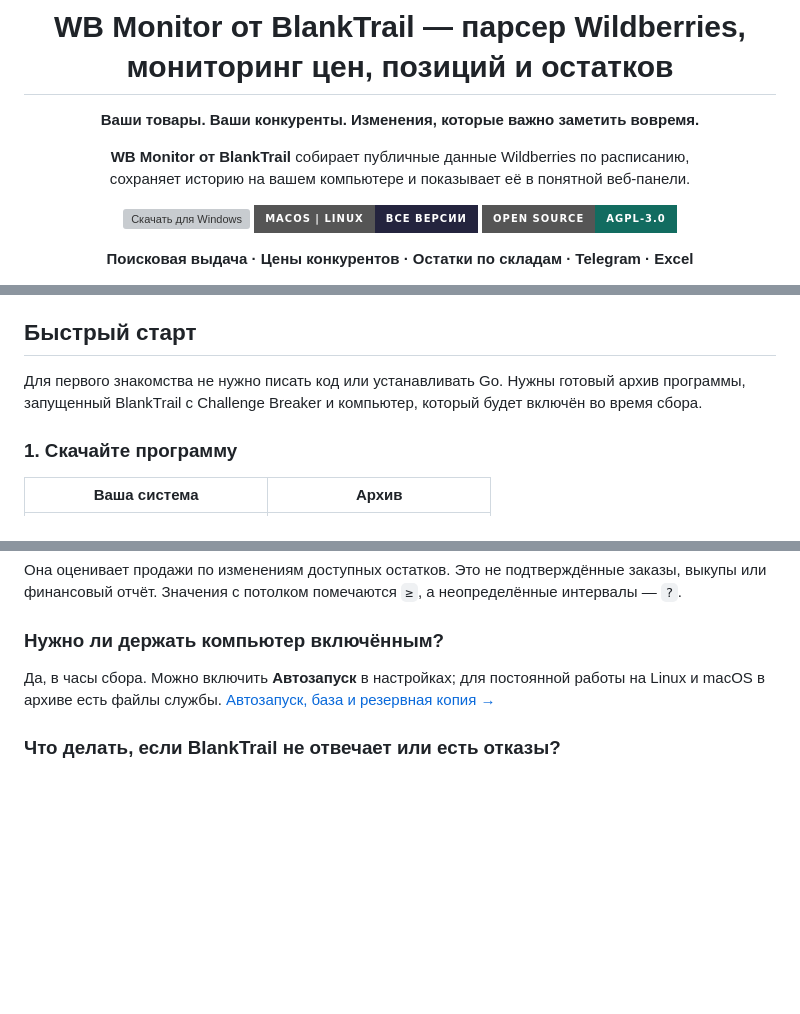
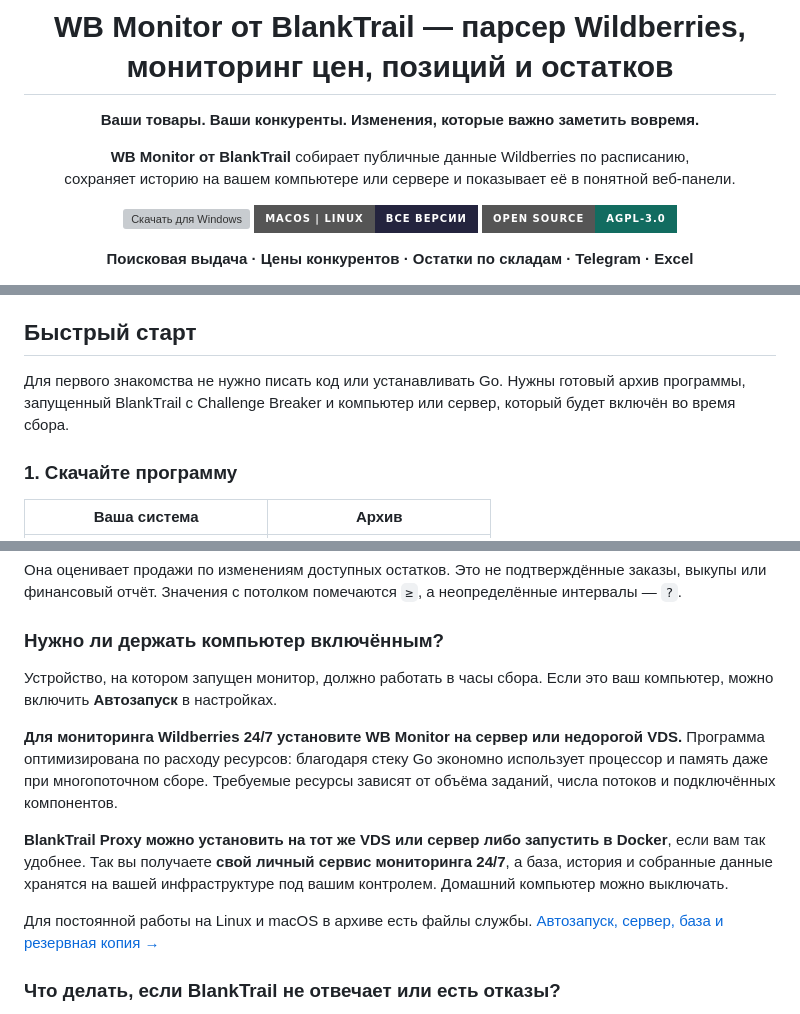
Before and after one commit to BlankTrail/wildberries-monitor, a Markdown page: README.md, 3 parts joined by grey strips. GitHub-like rendering; badges without logos; blank space fills up the shorter version; grey boxes are pictures that could not be loaded.

Commit message:
docs: describe 24/7 monitoring on a server or VDS

```diff
--- a/README.md
+++ b/README.md
@@ -5,7 +5,7 @@
 **Ваши товары. Ваши конкуренты. Изменения, которые важно заметить вовремя.**
 
 **WB Monitor от BlankTrail** собирает публичные данные Wildberries по расписанию,<br>
-сохраняет историю на вашем компьютере и показывает её в понятной веб-панели.
+сохраняет историю на вашем компьютере или сервере и показывает её в понятной веб-панели.
 
 [![Скачать для Windows](https://img.shields.io/badge/Скачать-Windows_10%2F11-8B2CF5?style=for-the-badge&logo=windows&logoColor=white)](https://github.com/BlankTrail/wildberries-monitor/releases/latest/download/wbmon_windows_amd64.zip)
 [![Все версии](https://img.shields.io/badge/macOS_%7C_Linux-Все_версии-24243E?style=for-the-badge)](https://github.com/BlankTrail/wildberries-monitor/releases/latest)
@@ -52,7 +52,7 @@
 
 ## Быстрый старт
 
-Для первого знакомства не нужно писать код или устанавливать Go. Нужны готовый архив программы, запущенный BlankTrail с Challenge Breaker и компьютер, который будет включён во время сбора.
+Для первого знакомства не нужно писать код или устанавливать Go. Нужны готовый архив программы, запущенный BlankTrail с Challenge Breaker и компьютер или сервер, который будет включён во время сбора.
 
 ### 1. Скачайте программу
 
@@ -195,7 +195,13 @@
 
 ### Нужно ли держать компьютер включённым?
 
-Да, в часы сбора. Можно включить **Автозапуск** в настройках; для постоянной работы на Linux и macOS в архиве есть файлы службы. [Автозапуск, база и резервная копия →](docs/GUIDE.md#автозапуск-и-работа-сутками)
+Устройство, на котором запущен монитор, должно работать в часы сбора. Если это ваш компьютер, можно включить **Автозапуск** в настройках.
+
+**Для мониторинга Wildberries 24/7 установите WB Monitor на сервер или недорогой VDS.** Программа оптимизирована по расходу ресурсов: благодаря стеку Go экономно использует процессор и память даже при многопоточном сборе. Требуемые ресурсы зависят от объёма заданий, числа потоков и подключённых компонентов.
+
+**BlankTrail Proxy можно установить на тот же VDS или сервер либо запустить в Docker**, если вам так удобнее. Так вы получаете **свой личный сервис мониторинга 24/7**, а база, история и собранные данные хранятся на вашей инфраструктуре под вашим контролем. Домашний компьютер можно выключать.
+
+Для постоянной работы на Linux и macOS в архиве есть файлы службы. [Автозапуск, сервер, база и резервная копия →](docs/GUIDE.md#автозапуск-и-работа-сутками)
 
 ### Что делать, если BlankTrail не отвечает или есть отказы?
 
```
Also changed, not shown: other parts of README.md (+1 -1 lines), docs/GUIDE.md (+14 -2 lines).
